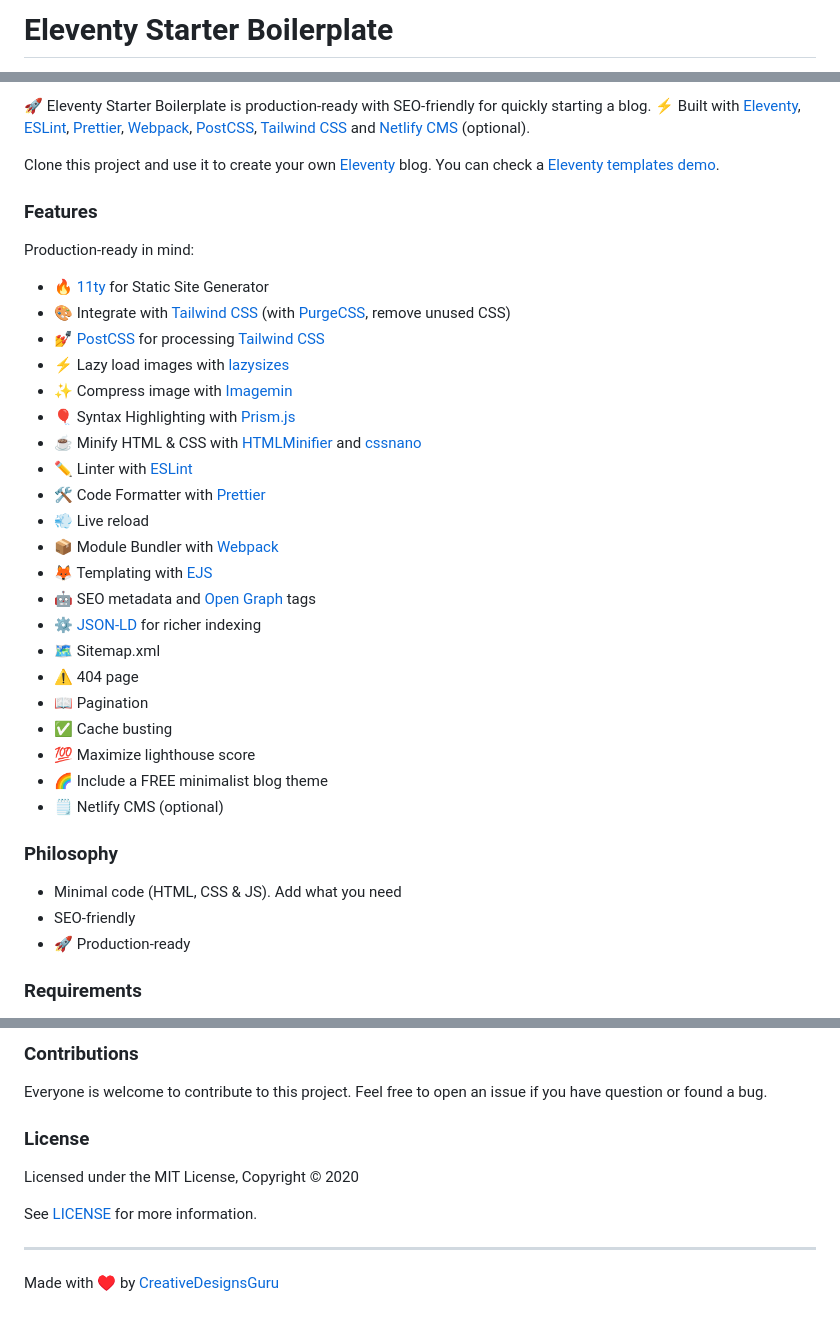
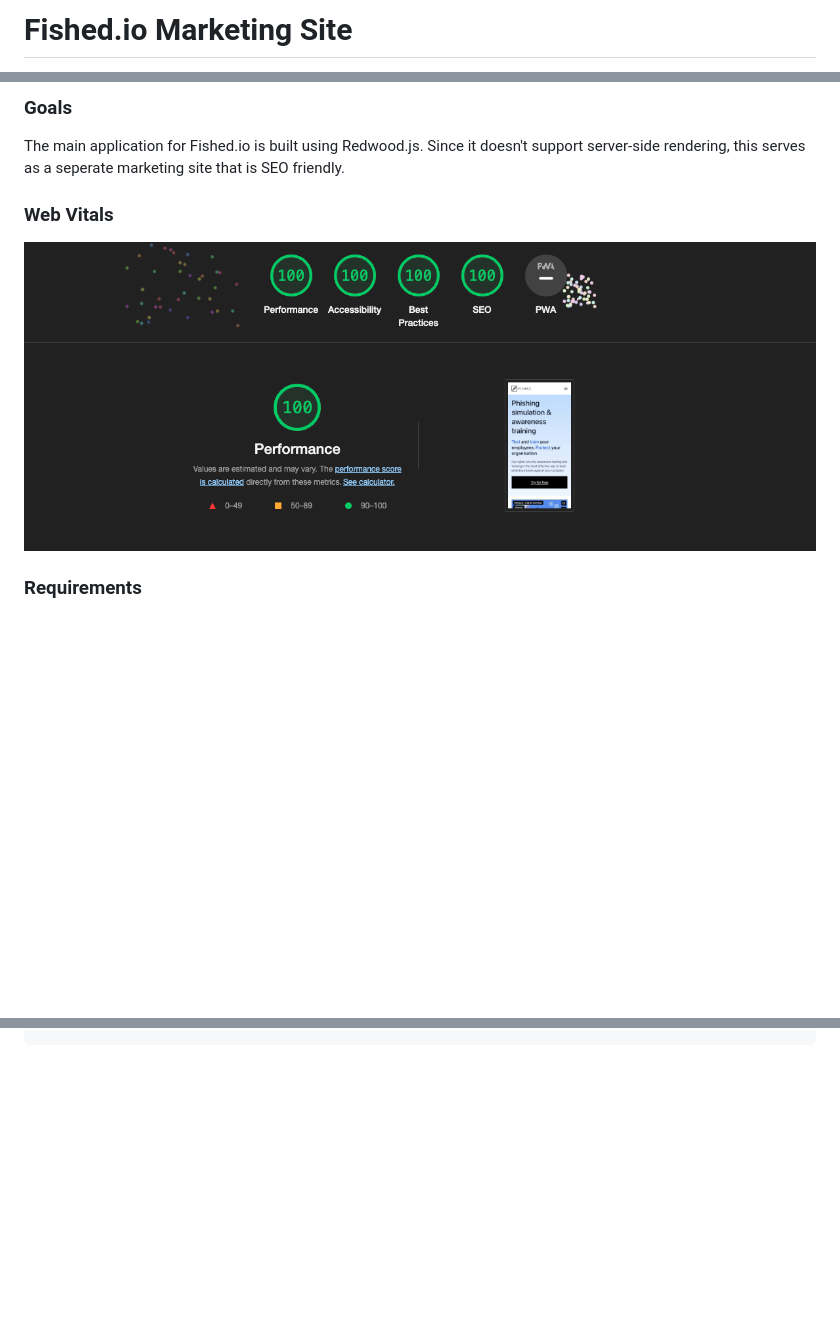
Before and after one commit to jmcmullen/fished-11ty, a Markdown page: README.md, 3 parts joined by grey strips. GitHub-like rendering; pictures changed too: public/assets/images/lighthouse.png (added); blank space fills up the shorter version.

Commit message:
docs: update readme & open source

```diff
--- a/README.md
+++ b/README.md
@@ -1,3 +1,3 @@
-# Eleventy Starter Boilerplate
+# Fished.io Marketing Site
 
 <p align="center">
@@ -5,40 +5,14 @@
 </p>
 
-🚀 Eleventy Starter Boilerplate is production-ready with SEO-friendly for quickly starting a blog. ⚡️ Built with [Eleventy](https://www.11ty.dev), [ESLint](https://eslint.org), [Prettier](https://prettier.io), [Webpack](https://webpack.js.org), [PostCSS](https://postcss.org), [Tailwind CSS](https://tailwindcss.com) and [Netlify CMS](https://www.netlifycms.org) (optional).
+### Goals
 
-Clone this project and use it to create your own [Eleventy](https://www.11ty.dev) blog. You can check a [Eleventy templates demo](https://creativedesignsguru.com/demo/Eleventy-Starter-Boilerplate/eleventy-starter-boilerplate-presentation/).
+The main application for Fished.io is built using Redwood.js. Since it doesn't support server-side rendering, this serves as a seperate marketing site that is SEO friendly.
 
-### Features
+### Web Vitals
 
-Production-ready in mind:
-
-- 🔥 [11ty](https://www.11ty.dev) for Static Site Generator
-- 🎨 Integrate with [Tailwind CSS](https://tailwindcss.com) (with [PurgeCSS](https://purgecss.com), remove unused CSS)
-- 💅 [PostCSS](https://postcss.org) for processing [Tailwind CSS](https://tailwindcss.com)
-- ⚡️ Lazy load images with [lazysizes](https://github.com/aFarkas/lazysizes)
-- ✨ Compress image with [Imagemin](https://github.com/imagemin/imagemin)
-- 🎈 Syntax Highlighting with [Prism.js](https://prismjs.com)
-- ☕ Minify HTML & CSS with [HTMLMinifier](https://www.npmjs.com/package/html-minifier) and [cssnano](https://cssnano.co)
-- ✏️ Linter with [ESLint](https://eslint.org)
-- 🛠 Code Formatter with [Prettier](https://prettier.io)
-- 💨 Live reload
-- 📦 Module Bundler with [Webpack](https://webpack.js.org)
-- 🦊 Templating with [EJS](https://ejs.co)
-- 🤖 SEO metadata and [Open Graph](https://ogp.me/) tags
-- ⚙️ [JSON-LD](https://developers.google.com/search/docs/guides/intro-structured-data) for richer indexing
-- 🗺 Sitemap.xml
-- ⚠️ 404 page
-- 📖 Pagination
-- ✅ Cache busting
-- 💯 Maximize lighthouse score
-- 🌈 Include a FREE minimalist blog theme
-- 🗒 Netlify CMS (optional)
-
-### Philosophy
-
-- Minimal code (HTML, CSS & JS). Add what you need
-- SEO-friendly
-- 🚀 Production-ready
+<p align="center">
+  <img src="public/assets/images/lighthouse.png?raw=true" alt="100% Lighthouse Scores">
+</p>
 
 ### Requirements
 
@@ -135,13 +51,0 @@ If you don't use Netlify, you can easily remove all Netlify related files:
-### Contributions
-
-Everyone is welcome to contribute to this project. Feel free to open an issue if you have question or found a bug.
-
-### License
-
-Licensed under the MIT License, Copyright © 2020
-
-See [LICENSE](LICENSE) for more information.
-
----
-
-Made with ♥ by [CreativeDesignsGuru](https://creativedesignsguru.com)
```
Also changed, not shown: other parts of README.md (+15 -72 lines), 5 other files.
